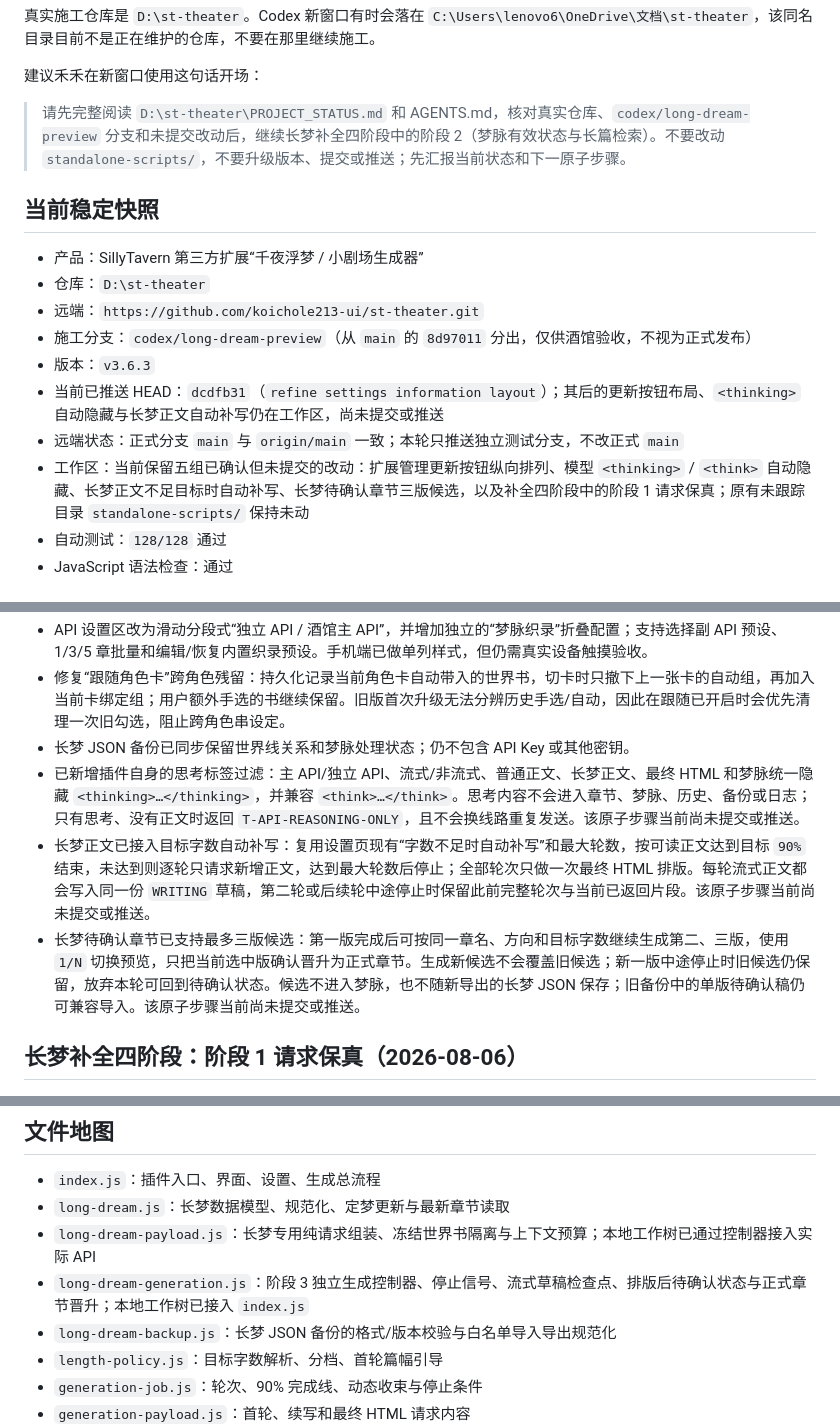
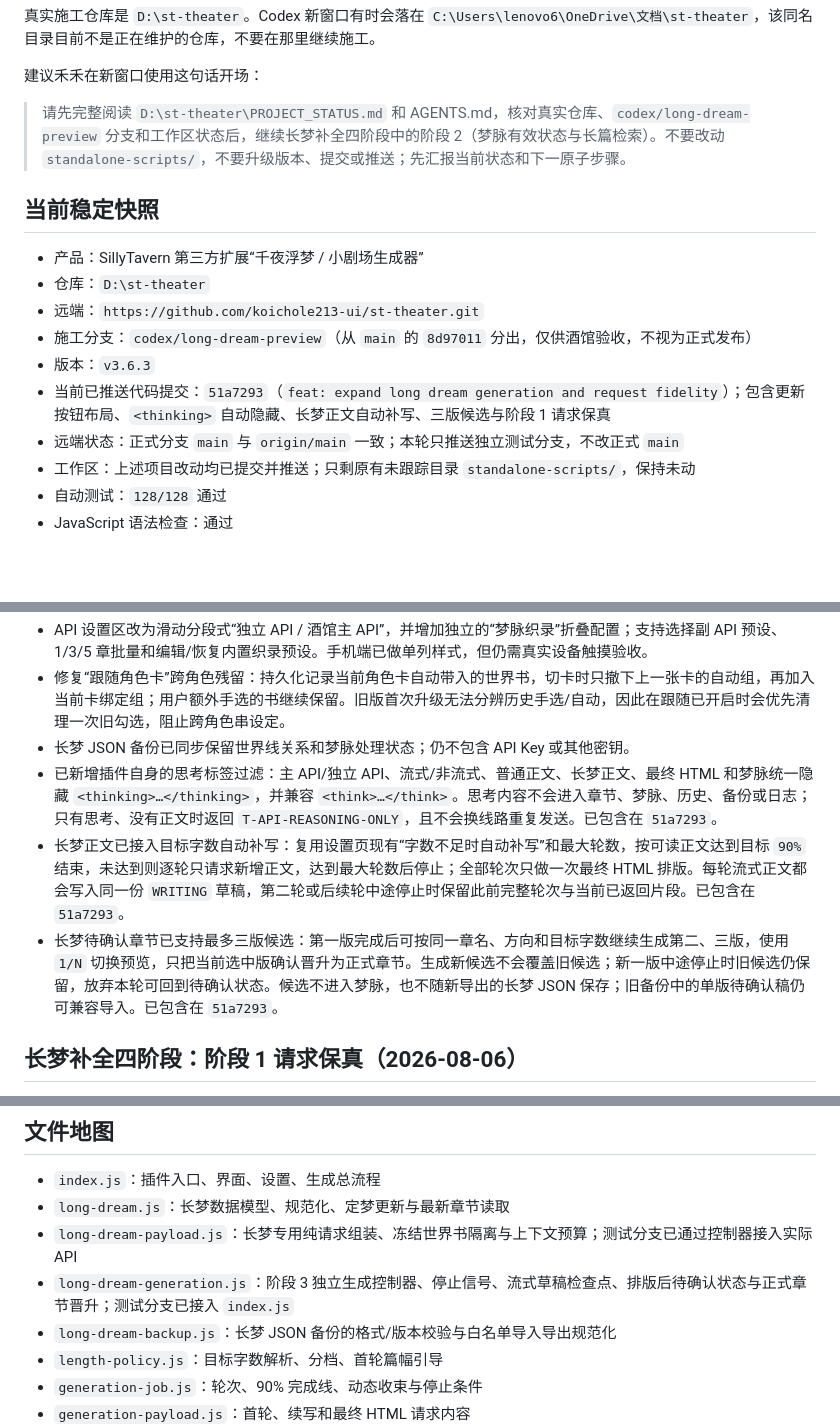
Before and after one commit to koichole213-ui/st-theater, a Markdown page: PROJECT_STATUS.md, 3 parts joined by grey strips. Drawn GitHub-style; blank space fills up the shorter version.

Commit message:
docs: update long dream handoff status

```diff
--- a/PROJECT_STATUS.md
+++ b/PROJECT_STATUS.md
@@ -17,7 +17,7 @@ git log -1 --oneline
 
 建议禾禾在新窗口使用这句话开场：
 
-> 请先完整阅读 `D:\st-theater\PROJECT_STATUS.md` 和 AGENTS.md，核对真实仓库、`codex/long-dream-preview` 分支和未提交改动后，继续长梦补全四阶段中的阶段 2（梦脉有效状态与长篇检索）。不要改动 `standalone-scripts/`，不要升级版本、提交或推送；先汇报当前状态和下一原子步骤。
+> 请先完整阅读 `D:\st-theater\PROJECT_STATUS.md` 和 AGENTS.md，核对真实仓库、`codex/long-dream-preview` 分支和工作区状态后，继续长梦补全四阶段中的阶段 2（梦脉有效状态与长篇检索）。不要改动 `standalone-scripts/`，不要升级版本、提交或推送；先汇报当前状态和下一原子步骤。
 
 ## 当前稳定快照
 
@@ -26,9 +26,9 @@ git log -1 --oneline
 - 远端：`https://github.com/koichole213-ui/st-theater.git`
 - 施工分支：`codex/long-dream-preview`（从 `main` 的 `8d97011` 分出，仅供酒馆验收，不视为正式发布）
 - 版本：`v3.6.3`
-- 当前已推送 HEAD：`dcdfb31`（`refine settings information layout`）；其后的更新按钮布局、`<thinking>` 自动隐藏与长梦正文自动补写仍在工作区，尚未提交或推送
+- 当前已推送代码提交：`51a7293`（`feat: expand long dream generation and request fidelity`）；包含更新按钮布局、`<thinking>` 自动隐藏、长梦正文自动补写、三版候选与阶段 1 请求保真
 - 远端状态：正式分支 `main` 与 `origin/main` 一致；本轮只推送独立测试分支，不改正式 `main`
-- 工作区：当前保留五组已确认但未提交的改动：扩展管理更新按钮纵向排列、模型 `<thinking>` / `<think>` 自动隐藏、长梦正文不足目标时自动补写、长梦待确认章节三版候选，以及补全四阶段中的阶段 1 请求保真；原有未跟踪目录 `standalone-scripts/` 保持未动
+- 工作区：上述项目改动均已提交并推送；只剩原有未跟踪目录 `standalone-scripts/`，保持未动
 - 自动测试：`128/128` 通过
 - JavaScript 语法检查：通过
 
@@ -43,9 +43,9 @@ git log -1 --oneline
 - API 设置区改为滑动分段式“独立 API / 酒馆主 API”，并增加独立的“梦脉织录”折叠配置；支持选择副 API 预设、1/3/5 章批量和编辑/恢复内置织录预设。手机端已做单列样式，但仍需真实设备触摸验收。
 - 修复“跟随角色卡”跨角色残留：持久化记录当前角色卡自动带入的世界书，切卡时只撤下上一张卡的自动组，再加入当前卡绑定组；用户额外手选的书继续保留。旧版首次升级无法分辨历史手选/自动，因此在跟随已开启时会优先清理一次旧勾选，阻止跨角色串设定。
 - 长梦 JSON 备份已同步保留世界线关系和梦脉处理状态；仍不包含 API Key 或其他密钥。
-- 已新增插件自身的思考标签过滤：主 API/独立 API、流式/非流式、普通正文、长梦正文、最终 HTML 和梦脉统一隐藏 `<thinking>…</thinking>`，并兼容 `<think>…</think>`。思考内容不会进入章节、梦脉、历史、备份或日志；只有思考、没有正文时返回 `T-API-REASONING-ONLY`，且不会换线路重复发送。该原子步骤当前尚未提交或推送。
-- 长梦正文已接入目标字数自动补写：复用设置页现有“字数不足时自动补写”和最大轮数，按可读正文达到目标 `90%` 结束，未达到则逐轮只请求新增正文，达到最大轮数后停止；全部轮次只做一次最终 HTML 排版。每轮流式正文都会写入同一份 `WRITING` 草稿，第二轮或后续轮中途停止时保留此前完整轮次与当前已返回片段。该原子步骤当前尚未提交或推送。
-- 长梦待确认章节已支持最多三版候选：第一版完成后可按同一章名、方向和目标字数继续生成第二、三版，使用 `1/N` 切换预览，只把当前选中版确认晋升为正式章节。生成新候选不会覆盖旧候选；新一版中途停止时旧候选仍保留，放弃本轮可回到待确认状态。候选不进入梦脉，也不随新导出的长梦 JSON 保存；旧备份中的单版待确认稿仍可兼容导入。该原子步骤当前尚未提交或推送。
+- 已新增插件自身的思考标签过滤：主 API/独立 API、流式/非流式、普通正文、长梦正文、最终 HTML 和梦脉统一隐藏 `<thinking>…</thinking>`，并兼容 `<think>…</think>`。思考内容不会进入章节、梦脉、历史、备份或日志；只有思考、没有正文时返回 `T-API-REASONING-ONLY`，且不会换线路重复发送。已包含在 `51a7293`。
+- 长梦正文已接入目标字数自动补写：复用设置页现有“字数不足时自动补写”和最大轮数，按可读正文达到目标 `90%` 结束，未达到则逐轮只请求新增正文，达到最大轮数后停止；全部轮次只做一次最终 HTML 排版。每轮流式正文都会写入同一份 `WRITING` 草稿，第二轮或后续轮中途停止时保留此前完整轮次与当前已返回片段。已包含在 `51a7293`。
+- 长梦待确认章节已支持最多三版候选：第一版完成后可按同一章名、方向和目标字数继续生成第二、三版，使用 `1/N` 切换预览，只把当前选中版确认晋升为正式章节。生成新候选不会覆盖旧候选；新一版中途停止时旧候选仍保留，放弃本轮可回到待确认状态。候选不进入梦脉，也不随新导出的长梦 JSON 保存；旧备份中的单版待确认稿仍可兼容导入。已包含在 `51a7293`。
 
 ## 长梦补全四阶段：阶段 1 请求保真（2026-08-06）
 
@@ -496,8 +496,8 @@ API 本身不会可靠地知道“原世界书中的兄妹”和“长梦中的
 
 - `index.js`：插件入口、界面、设置、生成总流程
 - `long-dream.js`：长梦数据模型、规范化、定梦更新与最新章节读取
-- `long-dream-payload.js`：长梦专用纯请求组装、冻结世界书隔离与上下文预算；本地工作树已通过控制器接入实际 API
-- `long-dream-generation.js`：阶段 3 独立生成控制器、停止信号、流式草稿检查点、排版后待确认状态与正式章节晋升；本地工作树已接入 `index.js`
+- `long-dream-payload.js`：长梦专用纯请求组装、冻结世界书隔离与上下文预算；测试分支已通过控制器接入实际 API
+- `long-dream-generation.js`：阶段 3 独立生成控制器、停止信号、流式草稿检查点、排版后待确认状态与正式章节晋升；测试分支已接入 `index.js`
 - `long-dream-backup.js`：长梦 JSON 备份的格式/版本校验与白名单导入导出规范化
 - `length-policy.js`：目标字数解析、分档、首轮篇幅引导
 - `generation-job.js`：轮次、90% 完成线、动态收束与停止条件
```
Also changed, not shown: other parts of PROJECT_STATUS.md (+2 -2 lines).
